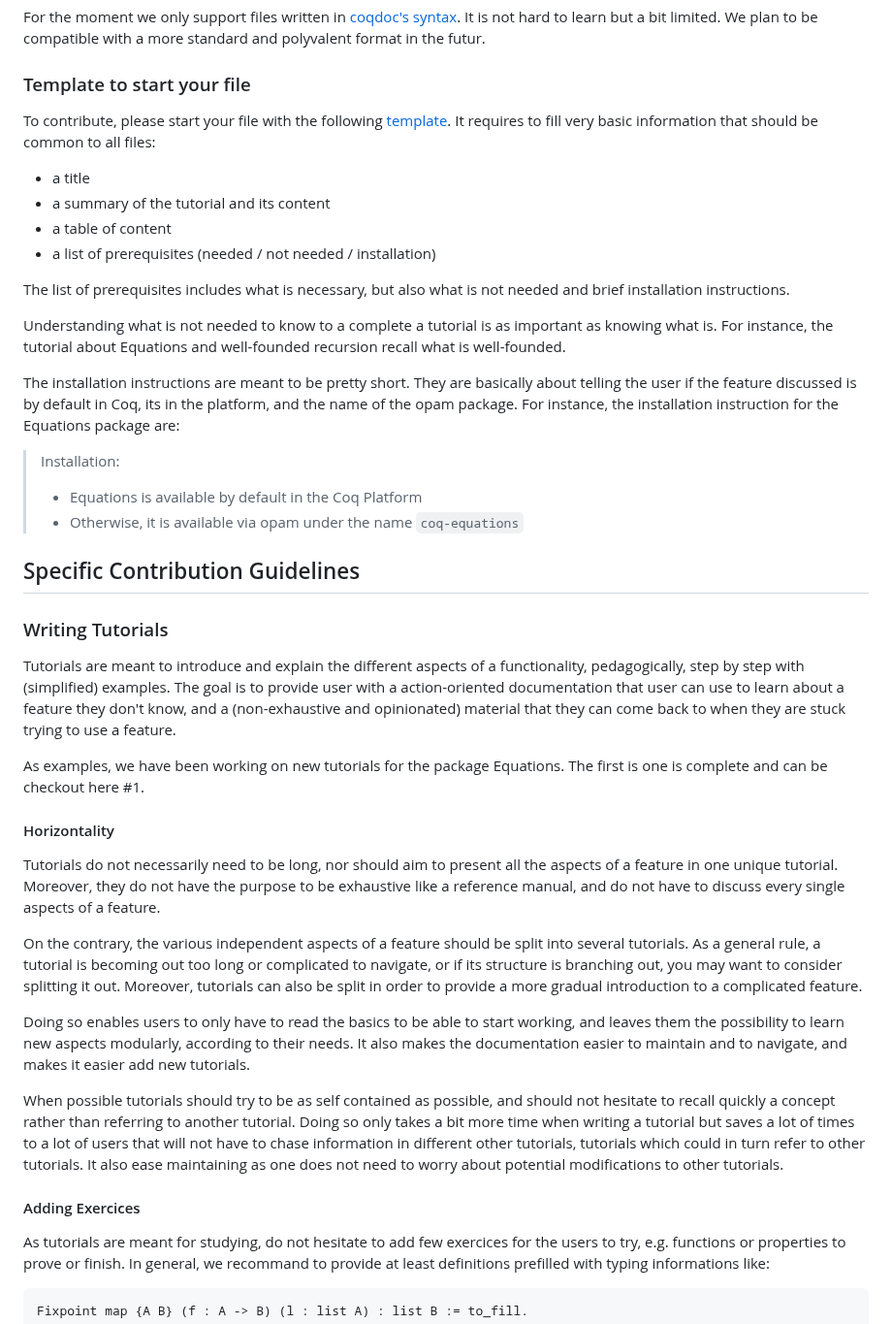
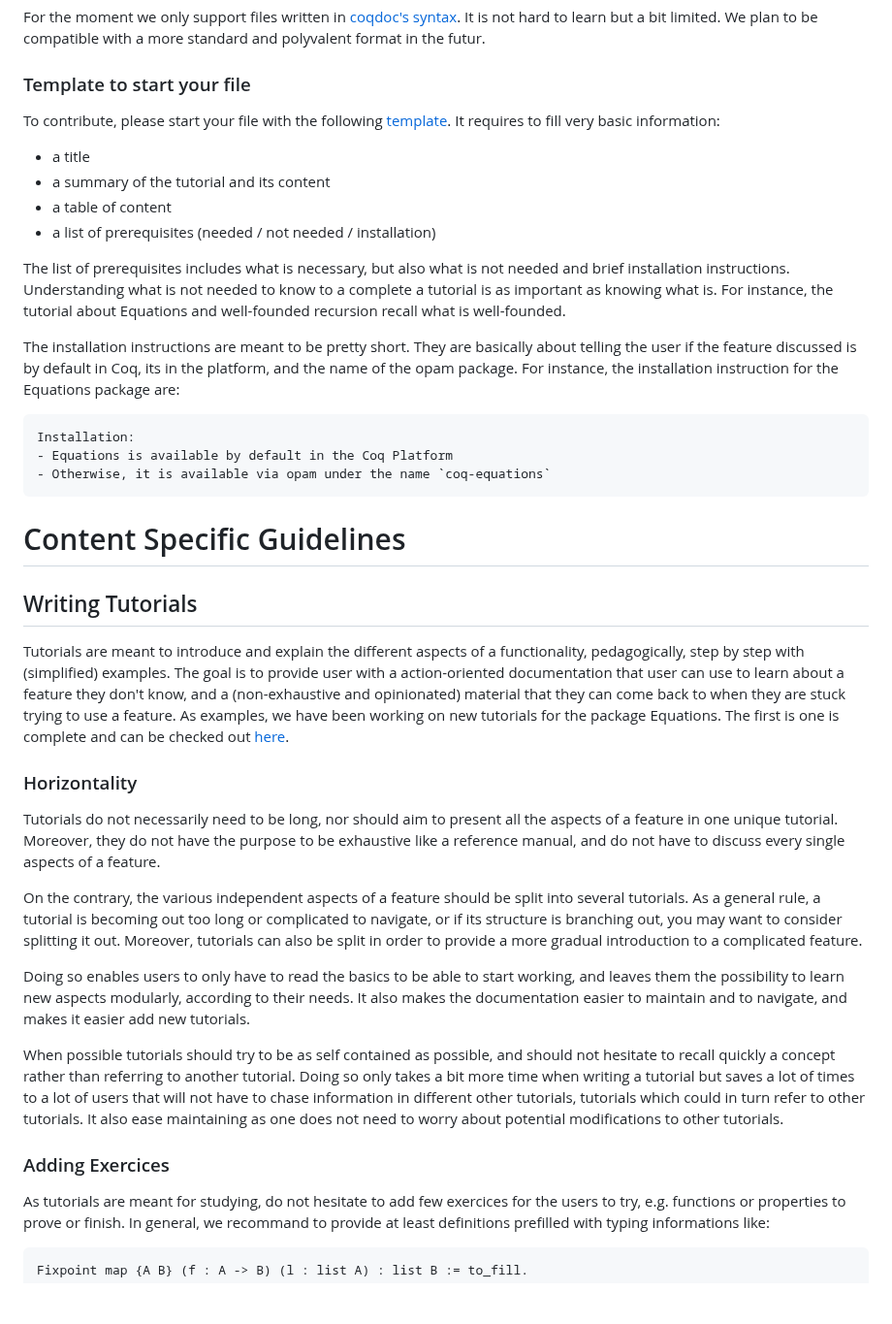
Before and after one commit to coq/platform-docs, a Markdown page: README.md, the part around one of its changes. Shown at 97% size. Drawn GitHub-style; blank space fills up the shorter version.

````diff
--- a/README.md
+++ b/README.md
@@ -71,7 +86,7 @@ We plan to be compatible with a more standard and polyvalent format in the futur
 
 ### Template to start your file
 To contribute, please start your file with the following [template](https://github.com/Zimmi48/platform-docs/blob/main/template.md).
-It requires to fill very basic information that should be common to all files:
+It requires to fill very basic information:
   - a title
   - a summary of the tutorial and its content
   - a table of content
@@ -79,7 +94,6 @@ It requires to fill very basic information that should be common to all files:
 
   The list of prerequisites includes what is necessary, but also what is
   not needed and brief installation instructions.
-
   Understanding what is not needed to know to a complete a tutorial is as
   important as knowing what is.
   For instance, the tutorial about Equations and well-founded recursion
@@ -89,20 +103,23 @@ It requires to fill very basic information that should be common to all files:
   They are basically about telling the user if the feature discussed is by
   default in Coq, its in the platform, and the name of the opam package.
   For instance, the installation instruction for the Equations package are:
-  > Installation:
-  > - Equations is available by default in the Coq Platform
-  > - Otherwise, it is available via opam under the name `coq-equations`
+  ```
+  Installation:
+  - Equations is available by default in the Coq Platform
+  - Otherwise, it is available via opam under the name `coq-equations`
+  ```
 
 
-## Specific Contribution Guidelines
 
-### Writing Tutorials
+# Content Specific Guidelines
+## Writing Tutorials
 Tutorials are meant to introduce and explain the different aspects of a functionality, pedagogically, step by step with (simplified) examples.
-The goal is to provide user with a action-oriented documentation that user can use to learn about a feature they don't know, and a (non-exhaustive and opinionated) material that they can come back to when they are stuck trying to use a feature.
+The goal is to provide user with a action-oriented documentation that user can use to learn about a feature they don't know,
+and a (non-exhaustive and opinionated) material that they can come back to when they are stuck trying to use a feature.
+As examples, we have been working on new tutorials for the package Equations.
+The first is one is complete and can be checked out [here](https://github.com/Zimmi48/platform-docs/pull/1).
 
-As examples, we have been working on new tutorials for the package Equations. The first is one is complete and can be checkout here #1.
-
-#### Horizontality
+### Horizontality
 
 Tutorials do not necessarily need to be long, nor should aim to present
 all the aspects of a feature in one unique tutorial.
@@ -110,17 +127,21 @@ Moreover, they do not have the purpose to be exhaustive like a reference
 manual, and do not have to discuss every single aspects of a feature.
 
 On the contrary, the various independent aspects of a feature should be split into several tutorials.
-As a general rule, a tutorial is becoming out too long or complicated to navigate, or if its structure is branching out, you may want to consider splitting it out.
+As a general rule, a tutorial is becoming out too long or complicated to navigate,
+or if its structure is branching out, you may want to consider splitting it out.
 Moreover, tutorials can also be split in order to provide a more gradual introduction to a complicated feature.
 
-Doing so enables users to only have to read the basics to be able to start working, and leaves them the possibility to learn new aspects modularly, according to their needs.
+Doing so enables users to only have to read the basics to be able to start working,
+and leaves them the possibility to learn new aspects modularly, according to their needs.
 It also makes the documentation easier to maintain and to navigate, and makes it easier add new tutorials.
 
-When possible tutorials should try to be as self contained as possible, and should not hesitate to recall quickly a concept rather than referring to another tutorial.
-Doing so only takes a bit more time when writing a tutorial but saves a lot of times to a lot of users that will not have to chase information in different other tutorials, tutorials which could in turn refer to other tutorials.
+When possible tutorials should try to be as self contained as possible,
+and should not hesitate to recall quickly a concept rather than referring to another tutorial.
+Doing so only takes a bit more time when writing a tutorial but saves a lot of times to a lot of users
+that will not have to chase information in different other tutorials, tutorials which could in turn refer to other tutorials.
 It also ease maintaining as one does not need to worry about potential modifications to other tutorials.
 
-#### Adding Exercices
+### Adding Exercices
 As tutorials are meant for studying, do not hesitate to add few exercices for the users to try, e.g. functions or properties to prove or finish.
 In general, we recommand to provide at least definitions prefilled with typing informations like:
 
````
Also changed, not shown: other parts of README.md (+34 -19 lines).
